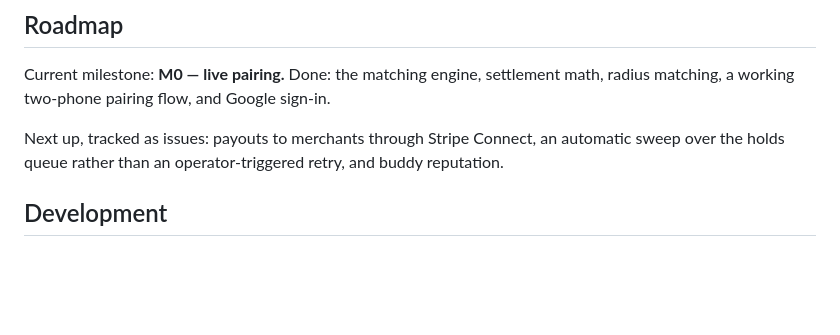
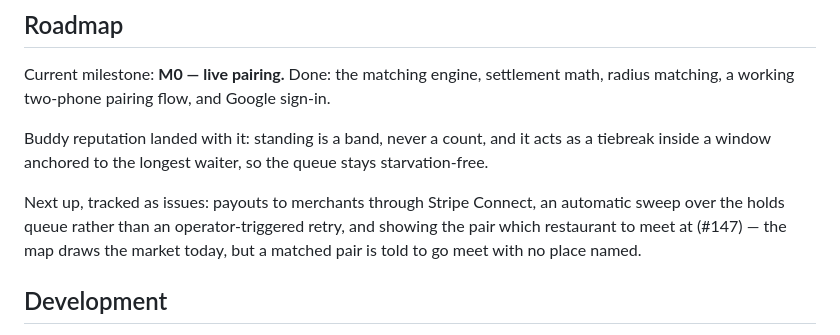
Before and after one commit to 2AMLogic/nuggbudz, a Markdown page: README.md, the part around the change. GitHub-like rendering; blank space fills up the shorter version.

```diff
--- a/README.md
+++ b/README.md
@@ -441,9 +441,14 @@ slide and the code disagree in either direction. See
 Current milestone: **M0 — live pairing.** Done: the matching engine, settlement
 math, radius matching, a working two-phone pairing flow, and Google sign-in.
 
+Buddy reputation landed with it: standing is a band, never a count, and it acts
+as a tiebreak inside a window anchored to the longest waiter, so the queue stays
+starvation-free.
+
 Next up, tracked as issues: payouts to merchants through Stripe Connect, an
 automatic sweep over the holds queue rather than an operator-triggered retry,
-and buddy reputation.
+and showing the pair which restaurant to meet at (#147) — the map draws the
+market today, but a matched pair is told to go meet with no place named.
 
 ## Development
 
```
Also changed, not shown: WORK_PLAN.md (+12 -10 lines).
